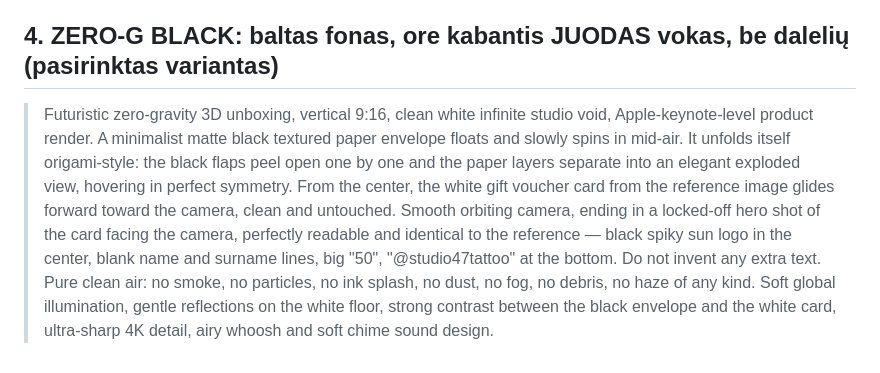
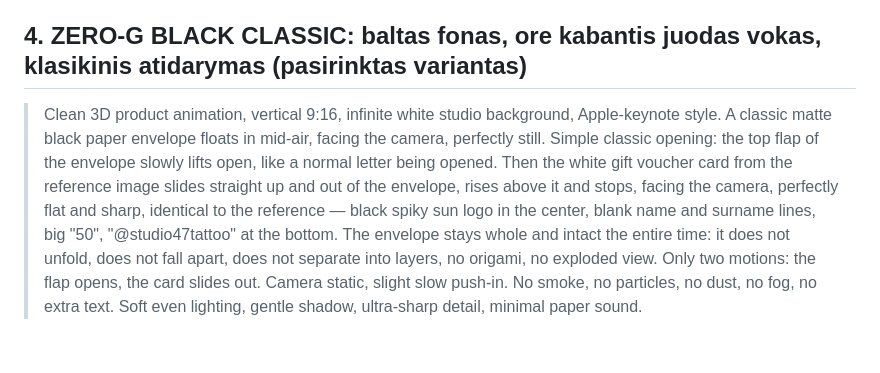
Before and after one commit to versionog-afk/ogversion, a Markdown page: kuponas/unboxing-promptai.md, the part around the change. GitHub-like rendering.

Commit message:
ZERO-G BLACK: classic flap-open unboxing instead of origami unfold
Co-Authored-By: Claude Fable 5.1 <noreply@anthropic.com>
Claude-Session: https://claude.ai/code/session_01KdW8iq2ijEd2pw8Csj8xQ7

```diff
--- a/kuponas/unboxing-promptai.md
+++ b/kuponas/unboxing-promptai.md
@@ -24,6 +24,6 @@ balta kortelė, juodas aštrus „saulės“ ženklas centre, tuščios vardo ir
 
 > Cinematic tattoo-studio unboxing, vertical 9:16, moody editorial lighting. On a black leather tattoo-station table next to an idle rotary tattoo machine and small ink caps, a pair of heavily tattooed hands slides a kraft-black envelope toward the camera. The envelope is closed with a black ink-drip seal. The hands break the seal, a single drop of black ink runs down the paper, and they pull out the white gift voucher card from the reference image in one smooth motion. Camera push-in and rack focus from the ink drop to the card. The card is held up to camera, filling the frame: black spiky sun logo in the center, blank name and surname lines, big "50", footer "@studio47tattoo", exactly as in the reference with no extra text. Warm practical lamp light, haze in the air, shallow depth of field, rich contrast, 35mm film look, ASMR sounds of paper, the soft buzz of a tattoo machine in the background.
 
-## 4. ZERO-G BLACK: baltas fonas, ore kabantis JUODAS vokas, be dalelių (pasirinktas variantas)
+## 4. ZERO-G BLACK CLASSIC: baltas fonas, ore kabantis juodas vokas, klasikinis atidarymas (pasirinktas variantas)
 
-> Futuristic zero-gravity 3D unboxing, vertical 9:16, clean white infinite studio void, Apple-keynote-level product render. A minimalist matte black textured paper envelope floats and slowly spins in mid-air. It unfolds itself origami-style: the black flaps peel open one by one and the paper layers separate into an elegant exploded view, hovering in perfect symmetry. From the center, the white gift voucher card from the reference image glides forward toward the camera, clean and untouched. Smooth orbiting camera, ending in a locked-off hero shot of the card facing the camera, perfectly readable and identical to the reference — black spiky sun logo in the center, blank name and surname lines, big "50", "@studio47tattoo" at the bottom. Do not invent any extra text. Pure clean air: no smoke, no particles, no ink splash, no dust, no fog, no debris, no haze of any kind. Soft global illumination, gentle reflections on the white floor, strong contrast between the black envelope and the white card, ultra-sharp 4K detail, airy whoosh and soft chime sound design.
+> Clean 3D product animation, vertical 9:16, infinite white studio background, Apple-keynote style. A classic matte black paper envelope floats in mid-air, facing the camera, perfectly still. Simple classic opening: the top flap of the envelope slowly lifts open, like a normal letter being opened. Then the white gift voucher card from the reference image slides straight up and out of the envelope, rises above it and stops, facing the camera, perfectly flat and sharp, identical to the reference — black spiky sun logo in the center, blank name and surname lines, big "50", "@studio47tattoo" at the bottom. The envelope stays whole and intact the entire time: it does not unfold, does not fall apart, does not separate into layers, no origami, no exploded view. Only two motions: the flap opens, the card slides out. Camera static, slight slow push-in. No smoke, no particles, no dust, no fog, no extra text. Soft even lighting, gentle shadow, ultra-sharp detail, minimal paper sound.
```
